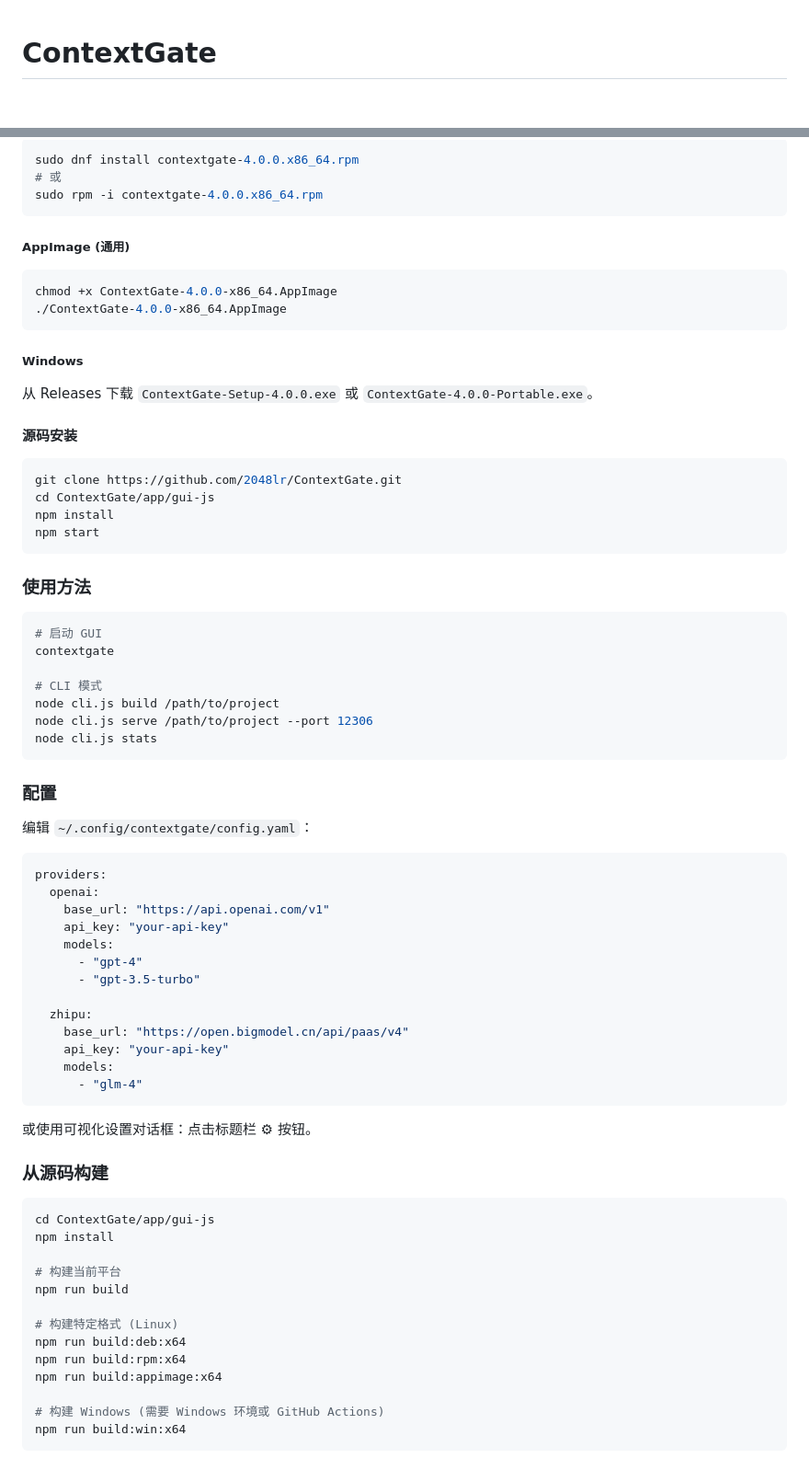
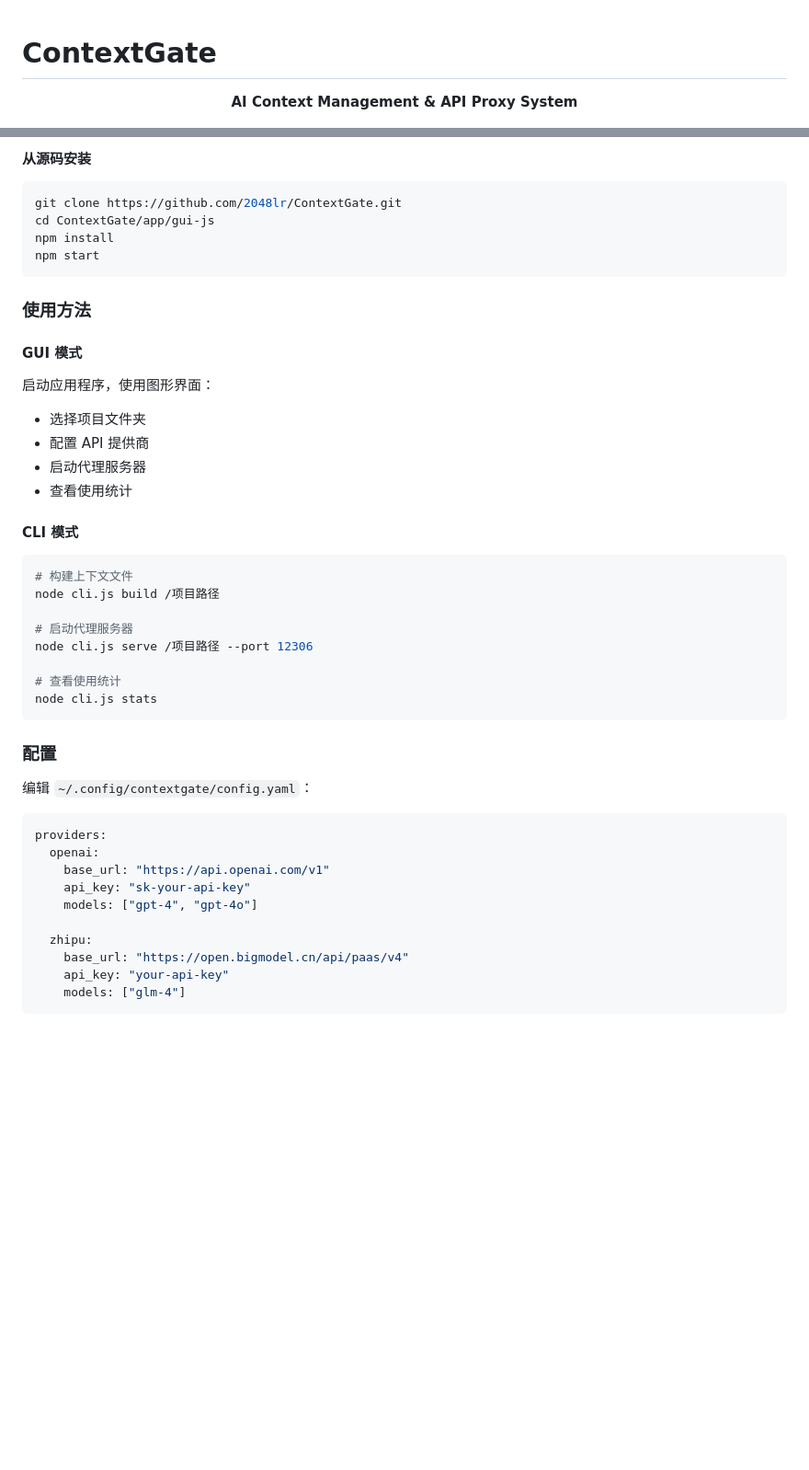
Before and after one commit to 2048lr/ContextGate, a Markdown page: README.md, 2 parts joined by grey strips. Shown at 92% size. Drawn GitHub-style; blank space fills up the shorter version.

````diff
--- a/README.md
+++ b/README.md
@@ -1,4 +1,6 @@
 # ContextGate
 
-<div align="center">
+<p align="center">
+  <b>AI Context Management & API Proxy System</b>
+</p>
 
@@ -193,22 +160,5 @@ sudo apt install ./contextgate_4.0.0_amd64.deb
 
-```bash
-sudo dnf install contextgate-4.0.0.x86_64.rpm
-# 或
-sudo rpm -i contextgate-4.0.0.x86_64.rpm
-```
-
-##### AppImage (通用)
-
-```bash
-chmod +x ContextGate-4.0.0-x86_64.AppImage
-./ContextGate-4.0.0-x86_64.AppImage
-```
-
-##### Windows
-
-从 Releases 下载 `ContextGate-Setup-4.0.0.exe` 或 `ContextGate-4.0.0-Portable.exe`。
-
-#### 源码安装
+#### 从源码安装
 
 ```bash
 git clone https://github.com/2048lr/ContextGate.git
@@ -219,13 +169,23 @@ npm start
 
 ### 使用方法
 
+#### GUI 模式
+启动应用程序，使用图形界面：
+- 选择项目文件夹
+- 配置 API 提供商
+- 启动代理服务器
+- 查看使用统计
+
+#### CLI 模式
+
 ```bash
-# 启动 GUI
-contextgate
+# 构建上下文文件
+node cli.js build /项目路径
 
-# CLI 模式
-node cli.js build /path/to/project
-node cli.js serve /path/to/project --port 12306
+# 启动代理服务器
+node cli.js serve /项目路径 --port 12306
+
+# 查看使用统计
 node cli.js stats
 ```
 
@@ -237,35 +197,11 @@ node cli.js stats
 providers:
   openai:
     base_url: "https://api.openai.com/v1"
-    api_key: "your-api-key"
-    models:
-      - "gpt-4"
-      - "gpt-3.5-turbo"
+    api_key: "sk-your-api-key"
+    models: ["gpt-4", "gpt-4o"]
 
   zhipu:
     base_url: "https://open.bigmodel.cn/api/paas/v4"
     api_key: "your-api-key"
-    models:
-      - "glm-4"
+    models: ["glm-4"]
 ```
-
-或使用可视化设置对话框：点击标题栏 ⚙ 按钮。
-
-### 从源码构建
-
-```bash
-cd ContextGate/app/gui-js
-npm install
-
-# 构建当前平台
-npm run build
-
-# 构建特定格式 (Linux)
-npm run build:deb:x64
-npm run build:rpm:x64
-npm run build:appimage:x64
-
-# 构建 Windows (需要 Windows 环境或 GitHub Actions)
-npm run build:win:x64
-```
-
````
Also changed, not shown: other parts of README.md (+111 -164 lines).
